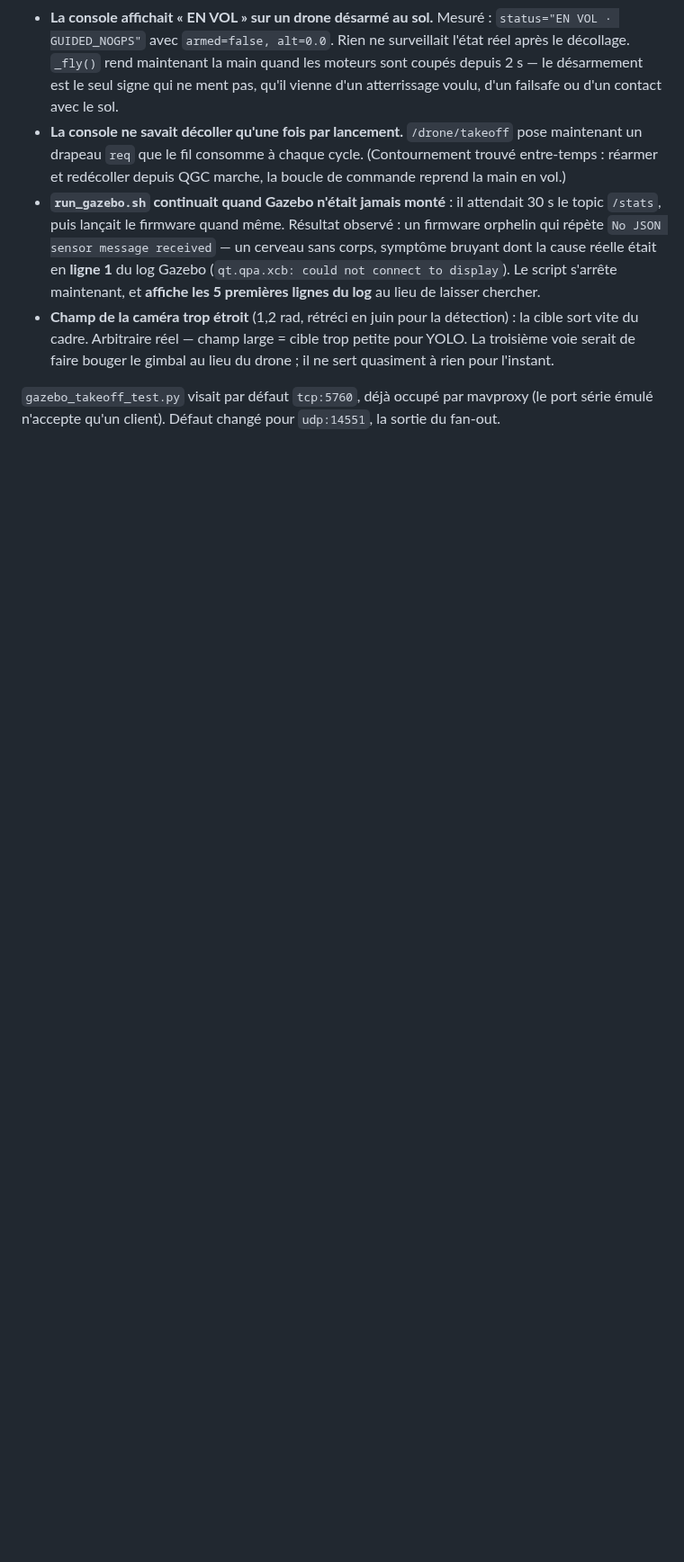
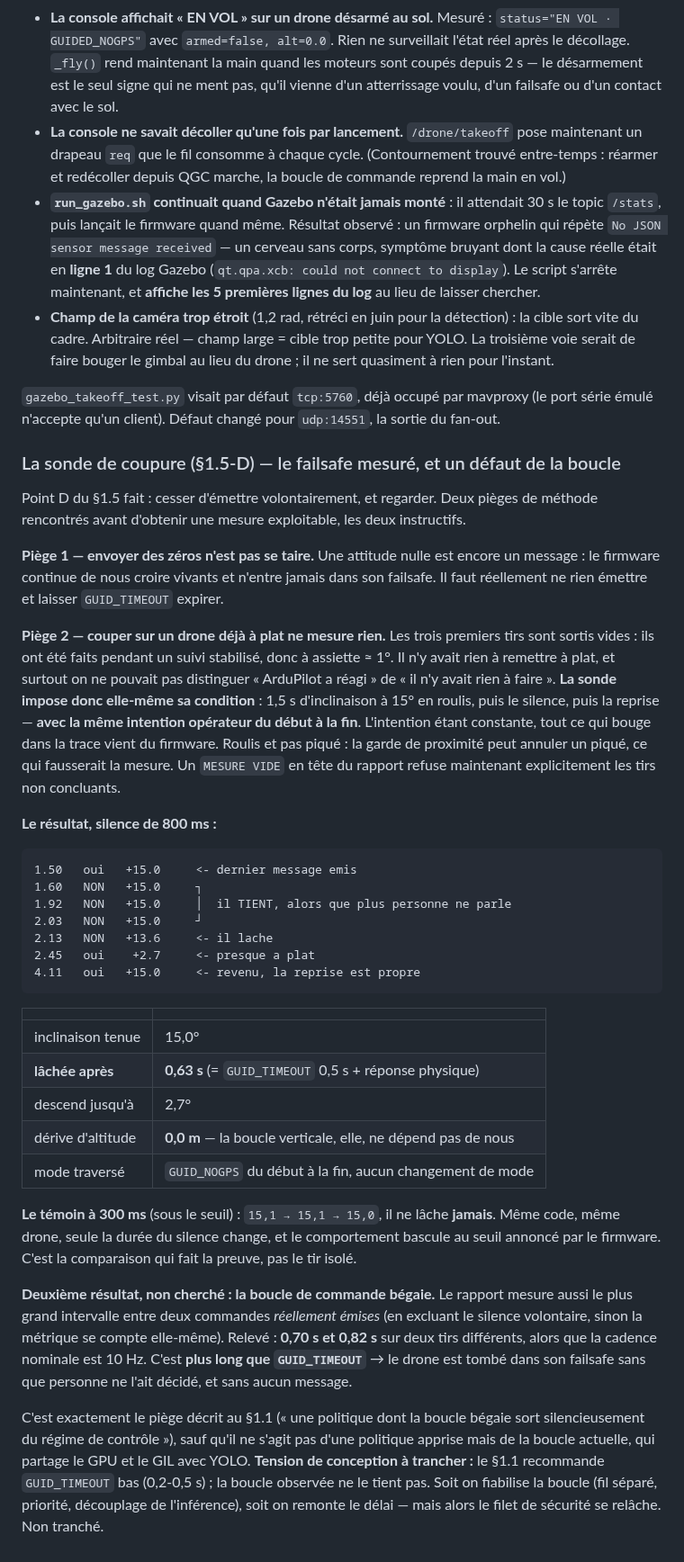
Before and after one commit to victormonnot/argos, a Markdown page: docs/journal.md, the part around the change. Shown at 90% size. Rendered like a GitHub page; blank space fills up the shorter version.

Commit message:
feat: Document failsafe measurement and command loop behavior in cut probe section

````diff
--- a/docs/journal.md
+++ b/docs/journal.md
@@ -2170,3 +2170,58 @@ retour à l'attente. Le fil ne meurt plus jamais, donc on redécolle sans redém
 
 `gazebo_takeoff_test.py` visait par défaut `tcp:5760`, déjà occupé par mavproxy (le port série
 émulé n'accepte qu'un client). Défaut changé pour `udp:14551`, la sortie du fan-out.
+
+### La sonde de coupure (§1.5-D) — le failsafe mesuré, et un défaut de la boucle
+
+Point D du §1.5 fait : cesser d'émettre volontairement, et regarder. Deux pièges de méthode
+rencontrés avant d'obtenir une mesure exploitable, les deux instructifs.
+
+**Piège 1 — envoyer des zéros n'est pas se taire.** Une attitude nulle est encore un message :
+le firmware continue de nous croire vivants et n'entre jamais dans son failsafe. Il faut
+réellement ne rien émettre et laisser `GUID_TIMEOUT` expirer.
+
+**Piège 2 — couper sur un drone déjà à plat ne mesure rien.** Les trois premiers tirs sont
+sortis vides : ils ont été faits pendant un suivi stabilisé, donc à assiette ≈ 1°. Il n'y avait
+rien à remettre à plat, et surtout on ne pouvait pas distinguer « ArduPilot a réagi » de « il
+n'y avait rien à faire ». **La sonde impose donc elle-même sa condition** : 1,5 s d'inclinaison
+à 15° en roulis, puis le silence, puis la reprise — **avec la même intention opérateur du début
+à la fin**. L'intention étant constante, tout ce qui bouge dans la trace vient du firmware.
+Roulis et pas piqué : la garde de proximité peut annuler un piqué, ce qui fausserait la mesure.
+Un `MESURE VIDE` en tête du rapport refuse maintenant explicitement les tirs non concluants.
+
+**Le résultat, silence de 800 ms :**
+
+```
+1.50   oui   +15.0     <- dernier message emis
+1.60   NON   +15.0     ┐
+1.92   NON   +15.0     │  il TIENT, alors que plus personne ne parle
+2.03   NON   +15.0     ┘
+2.13   NON   +13.6     <- il lache
+2.45   oui    +2.7     <- presque a plat
+4.11   oui   +15.0     <- revenu, la reprise est propre
+```
+
+| | |
+|---|---|
+| inclinaison tenue | 15,0° |
+| **lâchée après** | **0,63 s** (= `GUID_TIMEOUT` 0,5 s + réponse physique) |
+| descend jusqu'à | 2,7° |
+| dérive d'altitude | **0,0 m** — la boucle verticale, elle, ne dépend pas de nous |
+| mode traversé | `GUID_NOGPS` du début à la fin, aucun changement de mode |
+
+**Le témoin à 300 ms** (sous le seuil) : `15,1 → 15,1 → 15,0`, il ne lâche **jamais**. Même code,
+même drone, seule la durée du silence change, et le comportement bascule au seuil annoncé par le
+firmware. C'est la comparaison qui fait la preuve, pas le tir isolé.
+
+**Deuxième résultat, non cherché : la boucle de commande bégaie.** Le rapport mesure aussi le
+plus grand intervalle entre deux commandes *réellement émises* (en excluant le silence
+volontaire, sinon la métrique se compte elle-même). Relevé : **0,70 s et 0,82 s** sur deux tirs
+différents, alors que la cadence nominale est 10 Hz. C'est **plus long que `GUID_TIMEOUT`** →
+le drone est tombé dans son failsafe sans que personne ne l'ait décidé, et sans aucun message.
+
+C'est exactement le piège décrit au §1.1 (« une politique dont la boucle bégaie sort
+silencieusement du régime de contrôle »), sauf qu'il ne s'agit pas d'une politique apprise mais
+de la boucle actuelle, qui partage le GPU et le GIL avec YOLO. **Tension de conception à
+trancher :** le §1.1 recommande `GUID_TIMEOUT` bas (0,2-0,5 s) ; la boucle observée ne le tient
+pas. Soit on fiabilise la boucle (fil séparé, priorité, découplage de l'inférence), soit on
+remonte le délai — mais alors le filet de sécurité se relâche. Non tranché.
````
